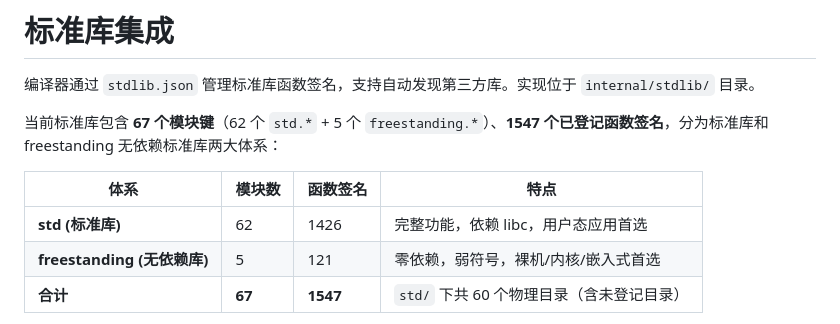
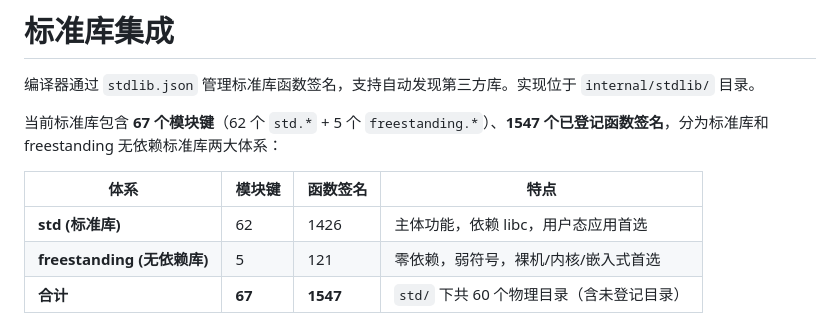
Before and after one commit to kaula-universe/Kaula_language_compiler, a Markdown page: docs/stdlib-integration.md, the part around the change. Drawn GitHub-style.

Commit message:
docs(stdlib): 精确化模块键口径与 std 能力描述
将统计表头改为“模块键”，并把 std 体系的“完整功能”改为“主体功能”，
与 logging 占位、serialize 待登记的已知缺口保持一致。

```diff
--- a/docs/stdlib-integration.md
+++ b/docs/stdlib-integration.md
@@ -4,9 +4,9 @@
 
 当前标准库包含 **67 个模块键**（62 个 `std.*` + 5 个 `freestanding.*`）、**1547 个已登记函数签名**，分为标准库和 freestanding 无依赖标准库两大体系：
 
-| 体系 | 模块数 | 函数签名 | 特点 |
+| 体系 | 模块键 | 函数签名 | 特点 |
 |------|--------|----------|------|
-| **std (标准库)** | 62 | 1426 | 完整功能，依赖 libc，用户态应用首选 |
+| **std (标准库)** | 62 | 1426 | 主体功能，依赖 libc，用户态应用首选 |
 | **freestanding (无依赖库)** | 5 | 121 | 零依赖，弱符号，裸机/内核/嵌入式首选 |
 | **合计** | **67** | **1547** | `std/` 下共 60 个物理目录（含未登记目录） |
 
```
